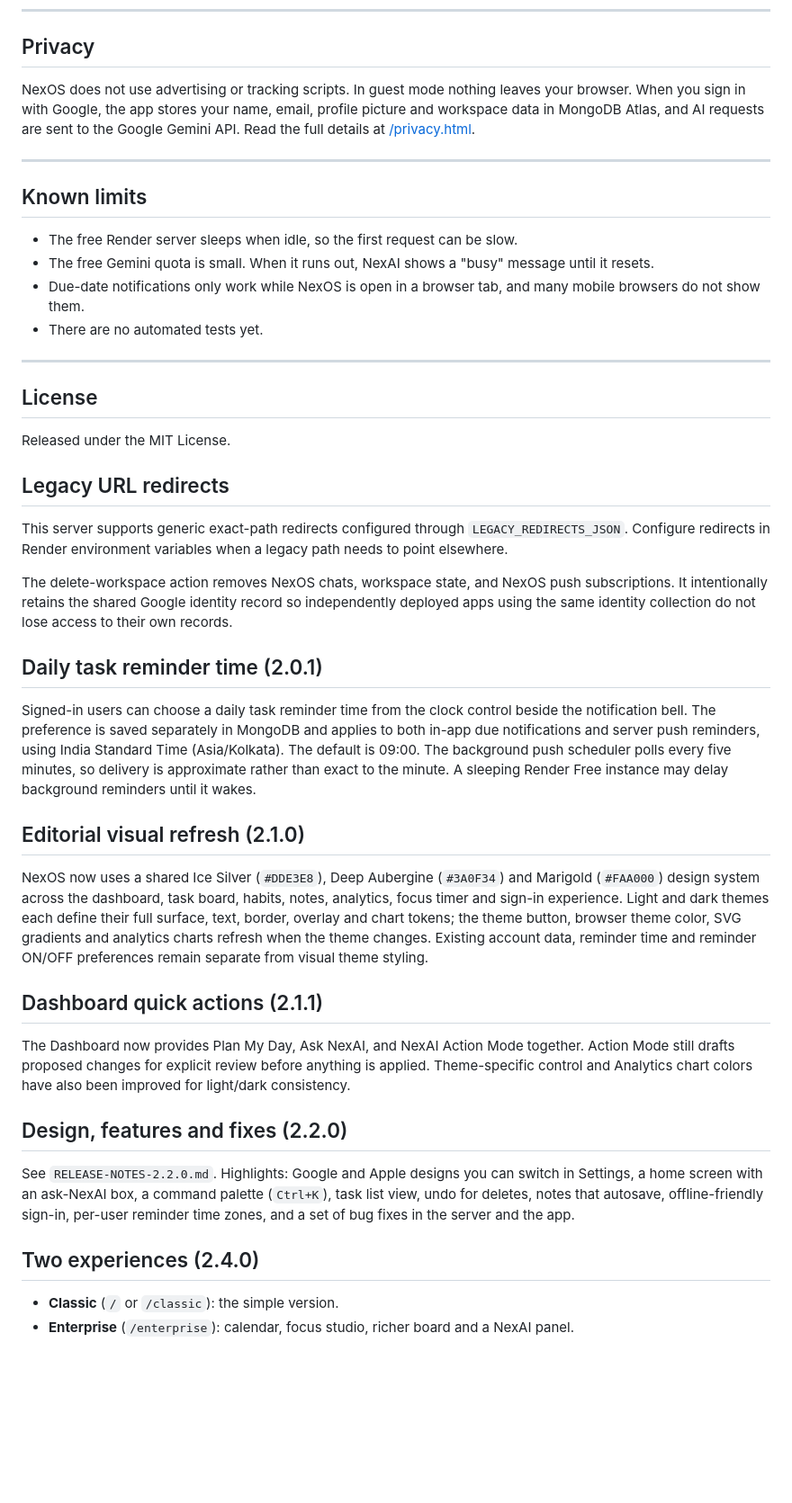
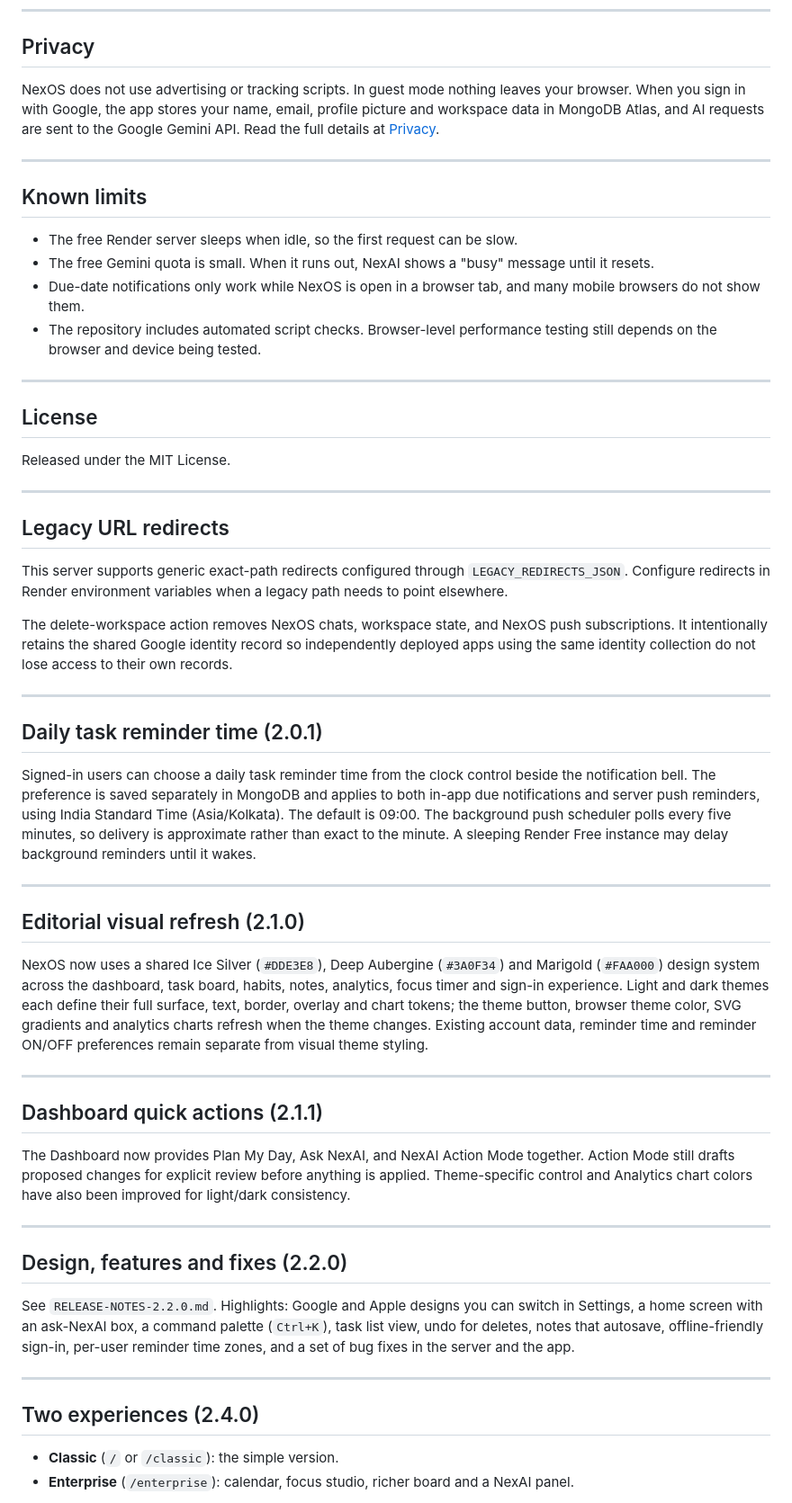
Before and after one commit to abhayyadav0090/AI, a Markdown page: README.md, the part around one of its changes. Shown at 90% size. Rendered like a GitHub page; blank space fills up the shorter version.

```diff
--- a/README.md
+++ b/README.md
@@ -191,7 +210,7 @@ All routes start with `/api`. Everything except `config`, `health` and `auth` ne
 
 ## Privacy
 
-NexOS does not use advertising or tracking scripts. In guest mode nothing leaves your browser. When you sign in with Google, the app stores your name, email, profile picture and workspace data in MongoDB Atlas, and AI requests are sent to the Google Gemini API. Read the full details at [/privacy.html](public/privacy.html).
+NexOS does not use advertising or tracking scripts. In guest mode nothing leaves your browser. When you sign in with Google, the app stores your name, email, profile picture and workspace data in MongoDB Atlas, and AI requests are sent to the Google Gemini API. Read the full details at [Privacy](public/privacy.html).
 
 ---
 
@@ -200,7 +219,7 @@ NexOS does not use advertising or tracking scripts. In guest mode nothing leaves
 - The free Render server sleeps when idle, so the first request can be slow.
 - The free Gemini quota is small. When it runs out, NexAI shows a "busy" message until it resets.
 - Due-date notifications only work while NexOS is open in a browser tab, and many mobile browsers do not show them.
-- There are no automated tests yet.
+- The repository includes automated script checks. Browser-level performance testing still depends on the browser and device being tested.
 
 ---
 
@@ -208,35 +227,42 @@ NexOS does not use advertising or tracking scripts. In guest mode nothing leaves
 
 Released under the MIT License.
 
-
-
+---
 
 ## Legacy URL redirects
+
 This server supports generic exact-path redirects configured through `LEGACY_REDIRECTS_JSON`. Configure redirects in Render environment variables when a legacy path needs to point elsewhere.
-
 
 The delete-workspace action removes NexOS chats, workspace state, and NexOS push subscriptions. It intentionally retains the shared Google identity record so independently deployed apps using the same identity collection do not lose access to their own records.
 
+---
 
 ## Daily task reminder time (2.0.1)
 
 Signed-in users can choose a daily task reminder time from the clock control beside the notification bell. The preference is saved separately in MongoDB and applies to both in-app due notifications and server push reminders, using India Standard Time (Asia/Kolkata). The default is 09:00. The background push scheduler polls every five minutes, so delivery is approximate rather than exact to the minute. A sleeping Render Free instance may delay background reminders until it wakes.
 
+---
 
 ## Editorial visual refresh (2.1.0)
 
 NexOS now uses a shared Ice Silver (`#DDE3E8`), Deep Aubergine (`#3A0F34`) and Marigold (`#FAA000`) design system across the dashboard, task board, habits, notes, analytics, focus timer and sign-in experience. Light and dark themes each define their full surface, text, border, overlay and chart tokens; the theme button, browser theme color, SVG gradients and analytics charts refresh when the theme changes. Existing account data, reminder time and reminder ON/OFF preferences remain separate from visual theme styling.
 
+---
 
 ## Dashboard quick actions (2.1.1)
+
 The Dashboard now provides Plan My Day, Ask NexAI, and NexAI Action Mode together. Action Mode still drafts proposed changes for explicit review before anything is applied. Theme-specific control and Analytics chart colors have also been improved for light/dark consistency.
 
+---
 
 ## Design, features and fixes (2.2.0)
+
 See `RELEASE-NOTES-2.2.0.md`. Highlights: Google and Apple designs you can switch in Settings, a home screen with an ask-NexAI box, a command palette (`Ctrl+K`), task list view, undo for deletes, notes that autosave, offline-friendly sign-in, per-user reminder time zones, and a set of bug fixes in the server and the app.
 
+---
 
 ## Two experiences (2.4.0)
+
 - **Classic** (`/` or `/classic`): the simple version.
 - **Enterprise** (`/enterprise`): calendar, focus studio, richer board and a NexAI panel.
 
```
Also changed, not shown: other parts of README.md (+55 -16 lines).
